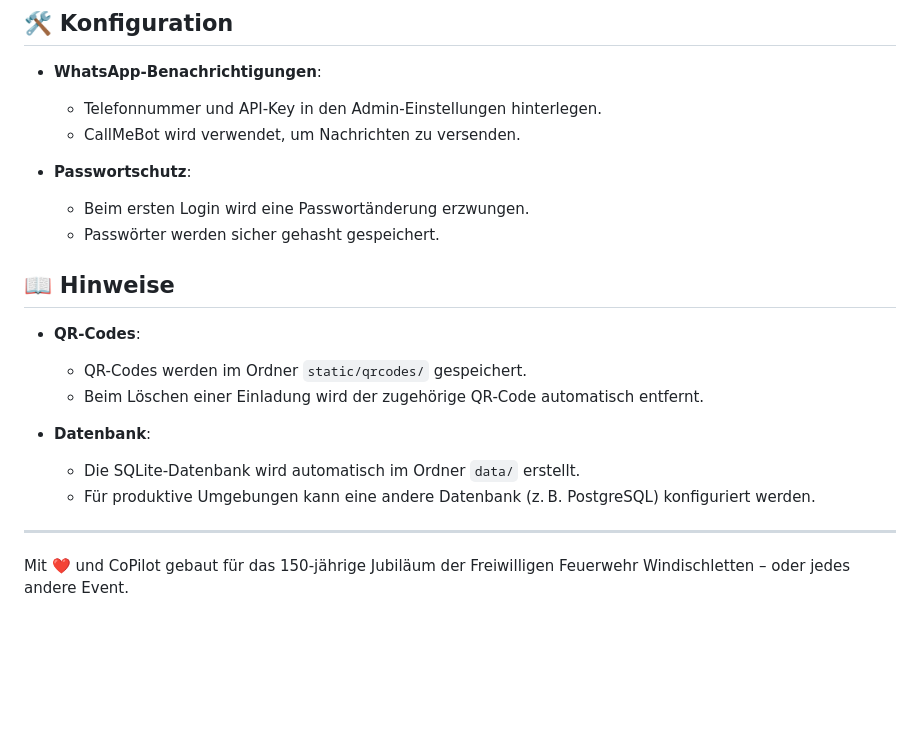
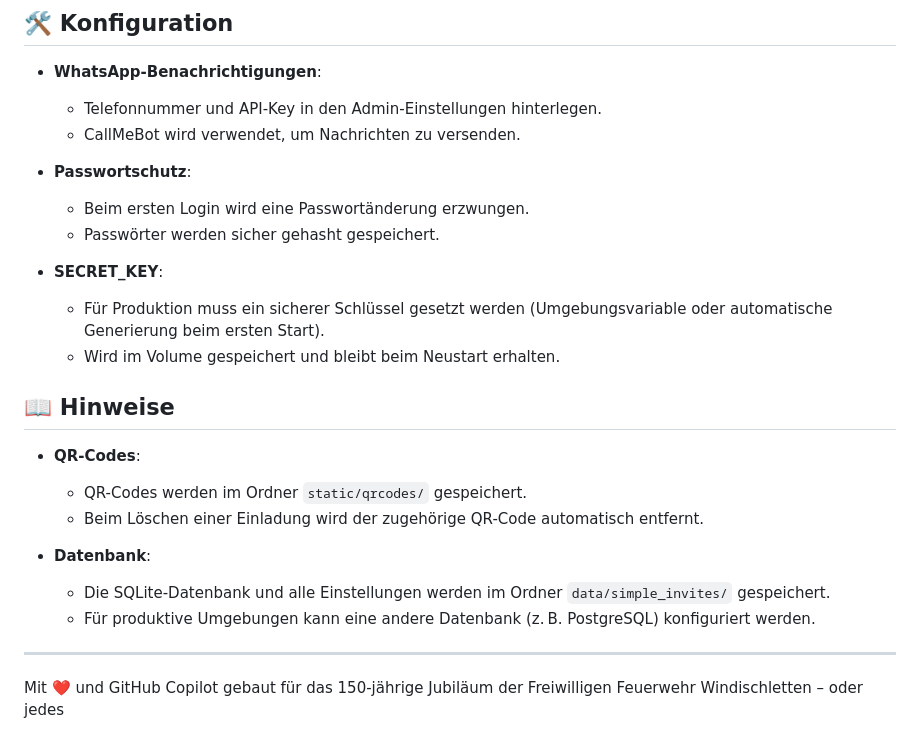
Before and after one commit to BassdoxXx/simple_invites, a Markdown page: README.md, the part around one of its changes. Drawn GitHub-style; blank space fills up the shorter version.

```diff
--- a/README.md
+++ b/README.md
@@ -79,6 +112,10 @@ simple_invites/
   - Beim ersten Login wird eine Passwortänderung erzwungen.
   - Passwörter werden sicher gehasht gespeichert.
 
+- **SECRET_KEY**:
+  - Für Produktion muss ein sicherer Schlüssel gesetzt werden (Umgebungsvariable oder automatische Generierung beim ersten Start).
+  - Wird im Volume gespeichert und bleibt beim Neustart erhalten.
+
 ## 📖 Hinweise
 
 - **QR-Codes**:
@@ -86,9 +123,9 @@ simple_invites/
   - Beim Löschen einer Einladung wird der zugehörige QR-Code automatisch entfernt.
 
 - **Datenbank**:
-  - Die SQLite-Datenbank wird automatisch im Ordner `data/` erstellt.
+  - Die SQLite-Datenbank und alle Einstellungen werden im Ordner `data/simple_invites/` gespeichert.
   - Für produktive Umgebungen kann eine andere Datenbank (z. B. PostgreSQL) konfiguriert werden.
 
 ---
 
-Mit ❤️ und CoPilot gebaut für das 150-jährige Jubiläum der Freiwilligen Feuerwehr Windischletten – oder jedes andere Event.
+Mit ❤️ und GitHub Copilot gebaut für das 150-jährige Jubiläum der Freiwilligen Feuerwehr Windischletten – oder jedes
```
Also changed, not shown: other parts of README.md (+41 -8 lines).
